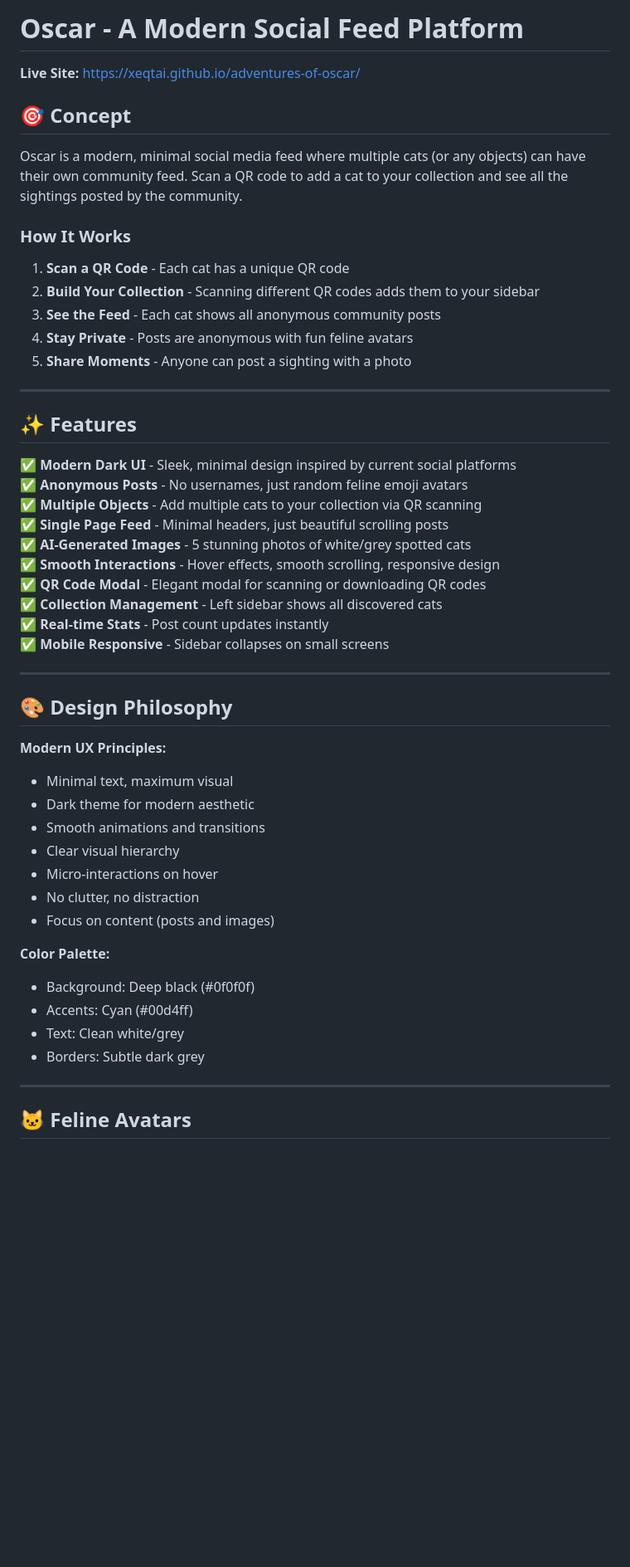
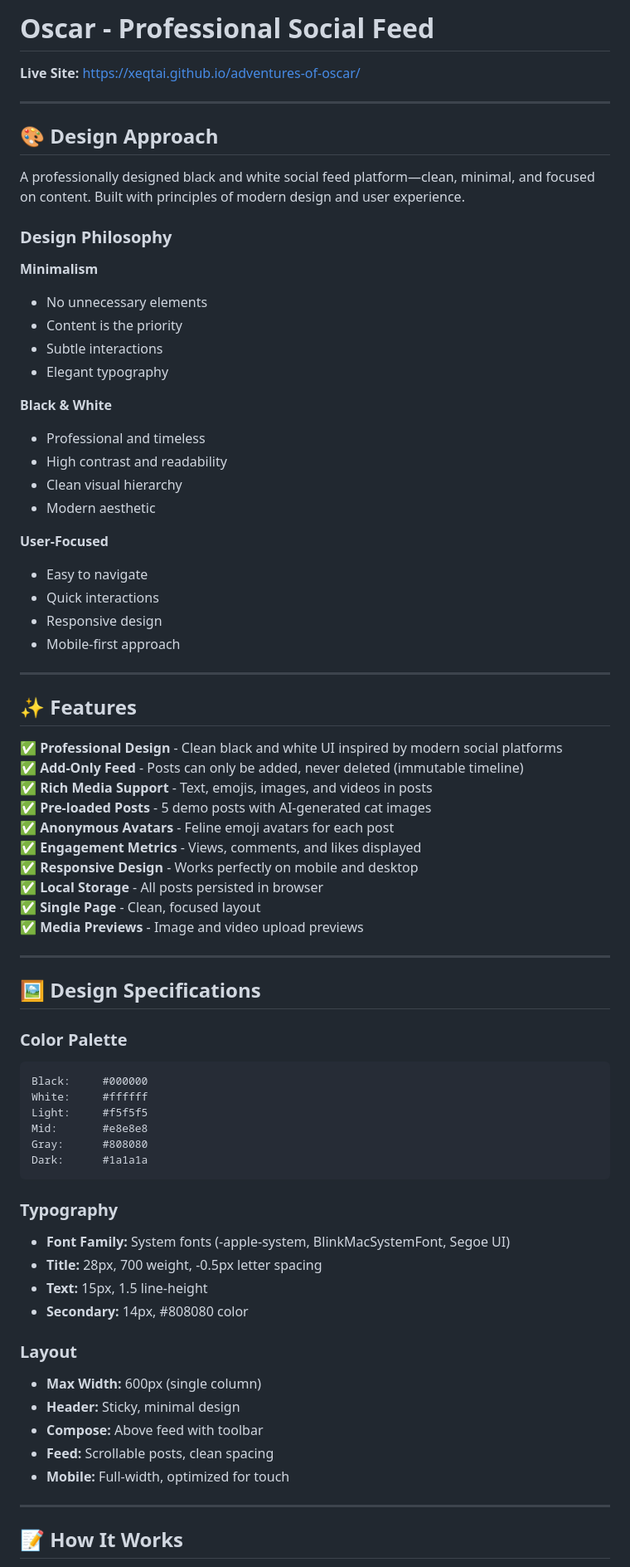
Before and after one commit to XEQTAI/adventures-of-oscar, a Markdown page: README.md, the part around one of its changes. Shown at 83% size. GitHub-like rendering; blank space fills up the shorter version.

Commit message:
Update: Professional black and white feed with media support and add-only posts

````diff
--- a/README.md
+++ b/README.md
@@ -1,54 +1,76 @@
-# Oscar - A Modern Social Feed Platform
+# Oscar - Professional Social Feed
 
 **Live Site:** https://xeqtai.github.io/adventures-of-oscar/
 
-## 🎯 Concept
+---
 
-Oscar is a modern, minimal social media feed where multiple cats (or any objects) can have their own community feed. Scan a QR code to add a cat to your collection and see all the sightings posted by the community.
+## 🎨 Design Approach
 
-### How It Works
+A professionally designed black and white social feed platform—clean, minimal, and focused on content. Built with principles of modern design and user experience.
 
-1. **Scan a QR Code** - Each cat has a unique QR code
-2. **Build Your Collection** - Scanning different QR codes adds them to your sidebar
-3. **See the Feed** - Each cat shows all anonymous community posts
-4. **Stay Private** - Posts are anonymous with fun feline avatars
-5. **Share Moments** - Anyone can post a sighting with a photo
+### Design Philosophy
+
+**Minimalism**
+- No unnecessary elements
+- Content is the priority
+- Subtle interactions
+- Elegant typography
+
+**Black & White**
+- Professional and timeless
+- High contrast and readability
+- Clean visual hierarchy
+- Modern aesthetic
+
+**User-Focused**
+- Easy to navigate
+- Quick interactions
+- Responsive design
+- Mobile-first approach
 
 ---
 
 ## ✨ Features
 
-✅ **Modern Dark UI** - Sleek, minimal design inspired by current social platforms
-✅ **Anonymous Posts** - No usernames, just random feline emoji avatars
-✅ **Multiple Objects** - Add multiple cats to your collection via QR scanning
-✅ **Single Page Feed** - Minimal headers, just beautiful scrolling posts
-✅ **AI-Generated Images** - 5 stunning photos of white/grey spotted cats
-✅ **Smooth Interactions** - Hover effects, smooth scrolling, responsive design
-✅ **QR Code Modal** - Elegant modal for scanning or downloading QR codes
-✅ **Collection Management** - Left sidebar shows all discovered cats
-✅ **Real-time Stats** - Post count updates instantly
-✅ **Mobile Responsive** - Sidebar collapses on small screens
+✅ **Professional Design** - Clean black and white UI inspired by modern social platforms
+✅ **Add-Only Feed** - Posts can only be added, never deleted (immutable timeline)
+✅ **Rich Media Support** - Text, emojis, images, and videos in posts
+✅ **Pre-loaded Posts** - 5 demo posts with AI-generated cat images
+✅ **Anonymous Avatars** - Feline emoji avatars for each post
+✅ **Engagement Metrics** - Views, comments, and likes displayed
+✅ **Responsive Design** - Works perfectly on mobile and desktop
+✅ **Local Storage** - All posts persisted in browser
+✅ **Single Page** - Clean, focused layout
+✅ **Media Previews** - Image and video upload previews
 
 ---
 
-## 🎨 Design Philosophy
+## 🖼️ Design Specifications
 
-**Modern UX Principles:**
-- Minimal text, maximum visual
-- Dark theme for modern aesthetic
-- Smooth animations and transitions
-- Clear visual hierarchy
-- Micro-interactions on hover
-- No clutter, no distraction
-- Focus on content (posts and images)
+### Color Palette
+```
+Black:     #000000
+White:     #ffffff
+Light:     #f5f5f5
+Mid:       #e8e8e8
+Gray:      #808080
+Dark:      #1a1a1a
+```
 
-**Color Palette:**
-- Background: Deep black (#0f0f0f)
-- Accents: Cyan (#00d4ff)
-- Text: Clean white/grey
-- Borders: Subtle dark grey
+### Typography
+- **Font Family:** System fonts (-apple-system, BlinkMacSystemFont, Segoe UI)
+- **Title:** 28px, 700 weight, -0.5px letter spacing
+- **Text:** 15px, 1.5 line-height
+- **Secondary:** 14px, #808080 color
+
+### Layout
+- **Max Width:** 600px (single column)
+- **Header:** Sticky, minimal design
+- **Compose:** Above feed with toolbar
+- **Feed:** Scrollable posts, clean spacing
+- **Mobile:** Full-width, optimized for touch
 
 ---
 
-## 🐱 Feline Avatars
+## 📝 How It Works
 
````
Also changed, not shown: other parts of README.md (+168 -153 lines).
